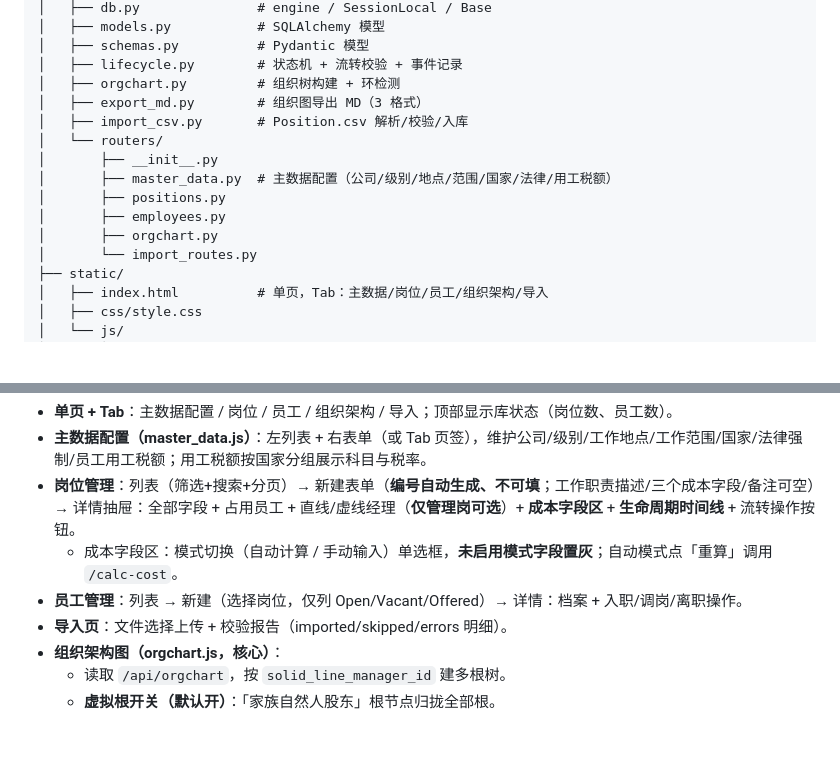
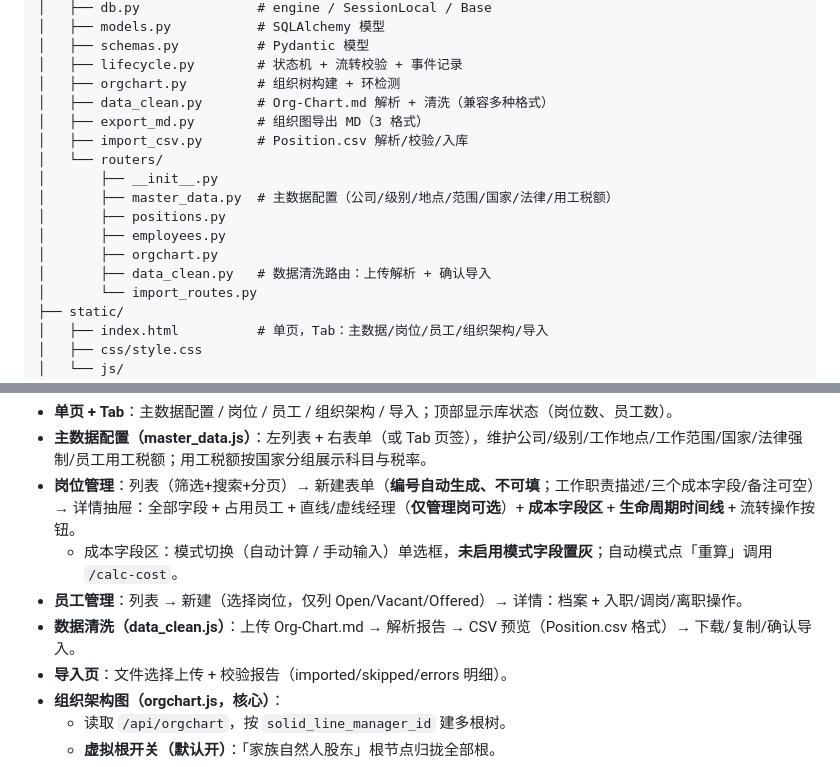
Before and after one commit to LinyunXIA/HR-Management, a Markdown page: docs/DESIGN.md, 2 parts joined by grey strips. Drawn GitHub-style; blank space fills up the shorter version.

```diff
--- a/docs/DESIGN.md
+++ b/docs/DESIGN.md
@@ -55,6 +55,7 @@ HR_Management/
 │   ├── schemas.py          # Pydantic 模型
 │   ├── lifecycle.py        # 状态机 + 流转校验 + 事件记录
 │   ├── orgchart.py         # 组织树构建 + 环检测
+│   ├── data_clean.py       # Org-Chart.md 解析 + 清洗（兼容多种格式）
 │   ├── export_md.py        # 组织图导出 MD（3 格式）
 │   ├── import_csv.py       # Position.csv 解析/校验/入库
 │   └── routers/
@@ -63,6 +64,7 @@ HR_Management/
 │       ├── positions.py
 │       ├── employees.py
 │       ├── orgchart.py
+│       ├── data_clean.py   # 数据清洗路由：上传解析 + 确认导入
 │       └── import_routes.py
 ├── static/
 │   ├── index.html          # 单页，Tab：主数据/岗位/员工/组织架构/导入
@@ -305,6 +334,7 @@ CLI：`python -m scripts.import_csv data/Position.csv`；Web：上传接口。
 - **岗位管理**：列表（筛选+搜索+分页）→ 新建表单（**编号自动生成、不可填**；工作职责描述/三个成本字段/备注可空）→ 详情抽屉：全部字段 + 占用员工 + 直线/虚线经理（**仅管理岗可选**）+ **成本字段区** + **生命周期时间线** + 流转操作按钮。
   - 成本字段区：模式切换（自动计算 / 手动输入）单选框，**未启用模式字段置灰**；自动模式点「重算」调用 `/calc-cost`。
 - **员工管理**：列表 → 新建（选择岗位，仅列 Open/Vacant/Offered）→ 详情：档案 + 入职/调岗/离职操作。
+- **数据清洗（data_clean.js）**：上传 Org-Chart.md → 解析报告 → CSV 预览（Position.csv 格式）→ 下载/复制/确认导入。
 - **导入页**：文件选择上传 + 校验报告（imported/skipped/errors 明细）。
 - **组织架构图（orgchart.js，核心）**：
   - 读取 `/api/orgchart`，按 `solid_line_manager_id` 建多根树。
```
Also changed, not shown: other parts of docs/DESIGN.md (+31 -3 lines), docs/API.md (+43 -1 lines).
